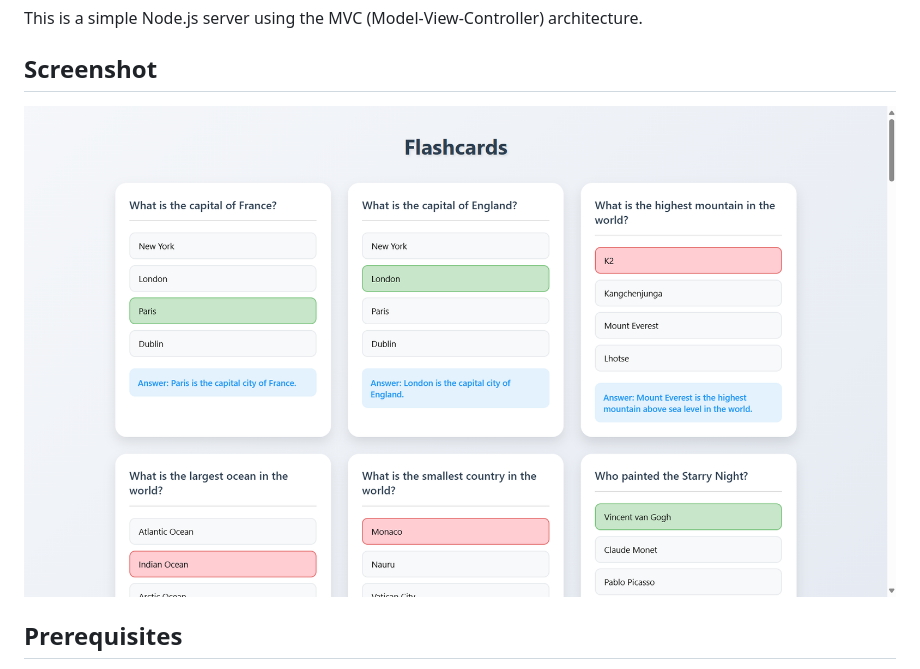
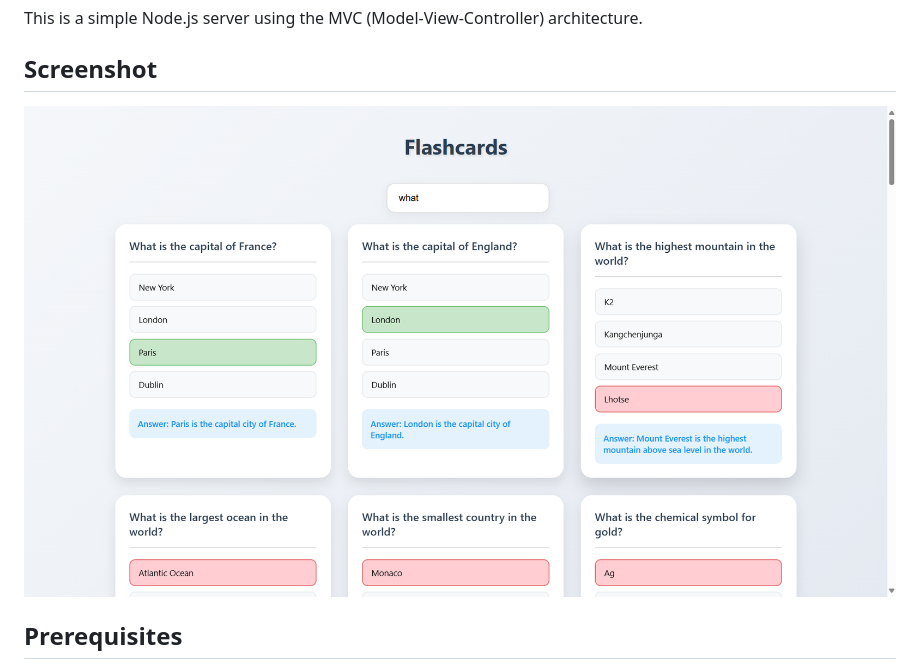
Before and after one commit to bawfng04/MVC-Server-Flashcards, a Markdown page: README.md, the part around the change. Drawn GitHub-style; pictures changed too: image-1.png (added).

Commit message:
add filter for flashcards / update screenshot

```diff
--- a/README.md
+++ b/README.md
@@ -3,7 +3,7 @@
 This is a simple Node.js server using the MVC (Model-View-Controller) architecture.
 
 ## Screenshot
-![screenshot](image.png)
+![screenshot](image-1.png)
 
 ## Prerequisites
 
```
Also changed, not shown: 1 other file.
